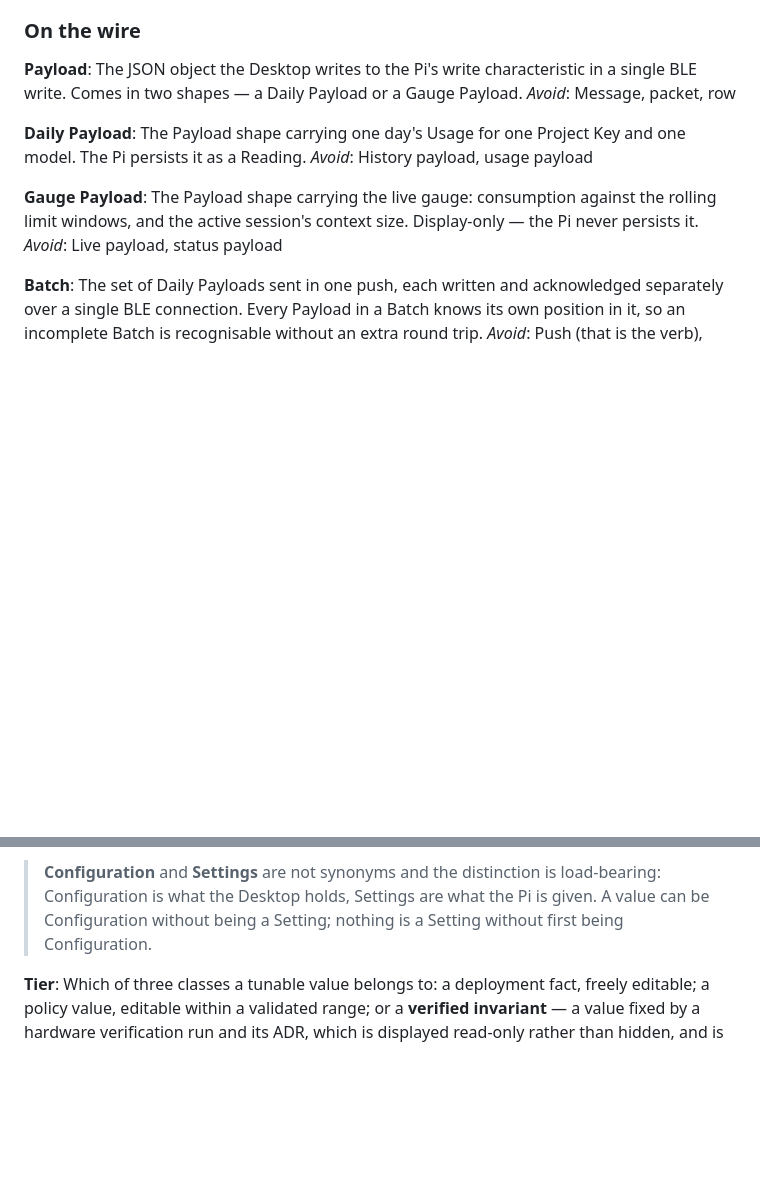
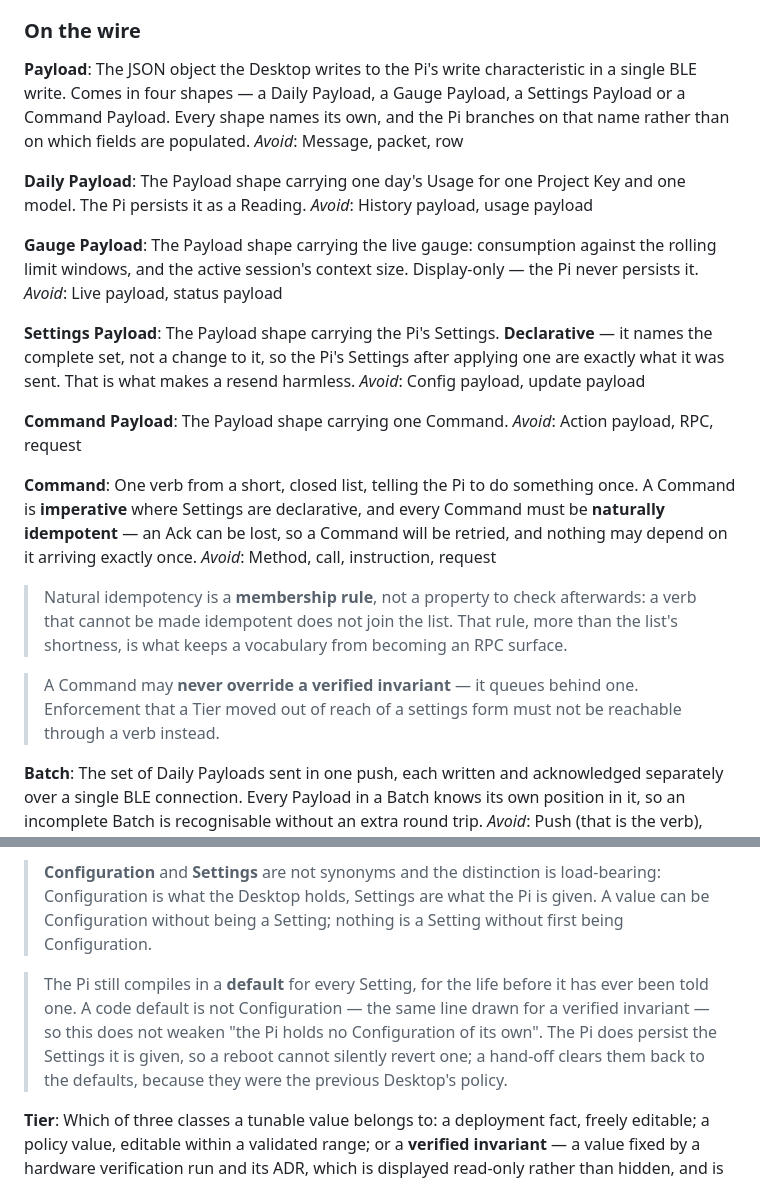
Before and after one commit to peterderkoala/zeropi.display, a Markdown page: CONTEXT.md, 2 parts joined by grey strips. GitHub-like rendering; blank space fills up the shorter version.

Commit message:
Coin Settings Payload, Command Payload and Command (#75)
Payload gains two shapes, so it no longer says "two". Settings are
declarative and name the complete set; a Command is imperative, and the
entry carries the two rules that keep the vocabulary closed -- natural
idempotency as a membership rule rather than a per-verb property, and no
Command ever overriding a verified invariant.

Settings gains the code-default clarification: the Pi compiles in a default
for the life before it has been told one, which is not Configuration for the
same reason a verified invariant is not.

Co-Authored-By: Claude Opus 5 <noreply@anthropic.com>
Claude-Session: https://claude.ai/code/session_01Bsha5mbyuCPf8rhAQxnFXD

```diff
--- a/CONTEXT.md
+++ b/CONTEXT.md
@@ -42,7 +42,9 @@ _Avoid_: Machine id, host id, client id
 
 **Payload**:
 The JSON object the Desktop writes to the Pi's write characteristic in a
-single BLE write. Comes in two shapes — a Daily Payload or a Gauge Payload.
+single BLE write. Comes in four shapes — a Daily Payload, a Gauge Payload, a
+Settings Payload or a Command Payload. Every shape names its own, and the Pi
+branches on that name rather than on which fields are populated.
 _Avoid_: Message, packet, row
 
 **Daily Payload**:
@@ -55,6 +57,32 @@ The Payload shape carrying the live gauge: consumption against the rolling
 limit windows, and the active session's context size. Display-only — the Pi
 never persists it.
 _Avoid_: Live payload, status payload
+
+**Settings Payload**:
+The Payload shape carrying the Pi's Settings. **Declarative** — it names the
+complete set, not a change to it, so the Pi's Settings after applying one are
+exactly what it was sent. That is what makes a resend harmless.
+_Avoid_: Config payload, update payload
+
+**Command Payload**:
+The Payload shape carrying one Command.
+_Avoid_: Action payload, RPC, request
+
+**Command**:
+One verb from a short, closed list, telling the Pi to do something once. A
+Command is **imperative** where Settings are declarative, and every Command
+must be **naturally idempotent** — an Ack can be lost, so a Command will be
+retried, and nothing may depend on it arriving exactly once.
+_Avoid_: Method, call, instruction, request
+
+> Natural idempotency is a **membership rule**, not a property to check
+> afterwards: a verb that cannot be made idempotent does not join the list.
+> That rule, more than the list's shortness, is what keeps a vocabulary from
+> becoming an RPC surface.
+
+> A Command may **never override a verified invariant** — it queues behind one.
+> Enforcement that a Tier moved out of reach of a settings form must not be
+> reachable through a verb instead.
 
 **Batch**:
 The set of Daily Payloads sent in one push, each written and acknowledged
@@ -191,6 +219,13 @@ _Avoid_: Pi config, remote config, device settings
 > Pi is given. A value can be Configuration without being a Setting; nothing is
 > a Setting without first being Configuration.
 
+> The Pi still compiles in a **default** for every Setting, for the life before
+> it has ever been told one. A code default is not Configuration — the same
+> line drawn for a verified invariant — so this does not weaken "the Pi holds no
+> Configuration of its own". The Pi does persist the Settings it is given, so a
+> reboot cannot silently revert one; a hand-off clears them back to the
+> defaults, because they were the previous Desktop's policy.
+
 **Tier**:
 Which of three classes a tunable value belongs to: a deployment fact, freely
 editable; a policy value, editable within a validated range; or a **verified
```
